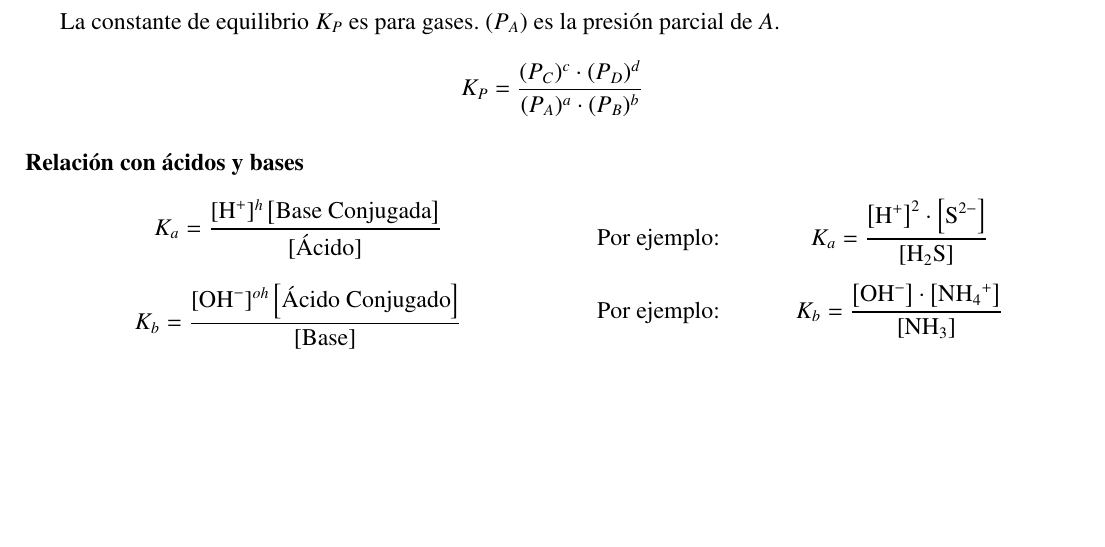
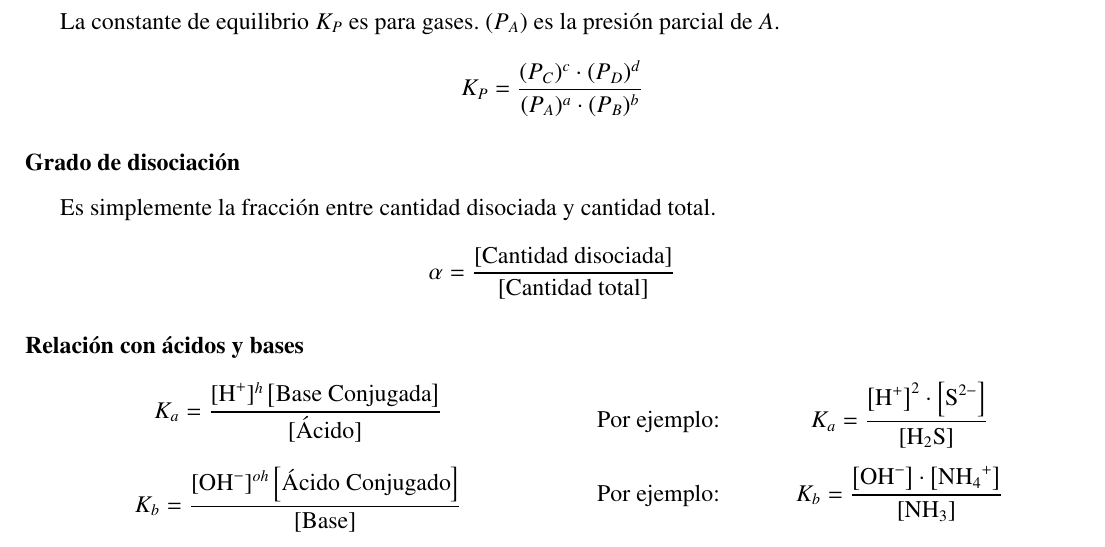
Before and after one commit to InspectorDave/LaTeX, a LaTeX document (Quimica/00main.tex, which reads Quimica/Content/cineticaYEquilibrio.tex): part of page 13 of 19 before the commit and part of page 13 of 20 after it, cut so that both start at the same text, the shorter picture padded with empty space. Compiled offline with pdfLaTeX.

Commit message:
quimica: agrego concepto de grado de disociación

```diff
--- a/Quimica/Content/cineticaYEquilibrio.tex
+++ b/Quimica/Content/cineticaYEquilibrio.tex
@@ -16,6 +16,12 @@ K_P = \dfrac{(P_C)^c \cdot (P_D)^d}{(P_A)^a \cdot (P_B)^b}
 $$
 
 
+\subsubsection*{Grado de disociación}
+
+Es simplemente la fracción entre cantidad disociada y cantidad total.
+$$\alpha = \dfrac{[\text{Cantidad disociada}]}{[\text{Cantidad total}]}$$
+
+
 \subsubsection*{Relación con ácidos y bases}
 
 \begin{multicols}{2}
```
Also changed, not shown: Quimica/Quimica.pdf, Quimica/Content/cineticaYEquilibrio.tex (5 more changed lines).
